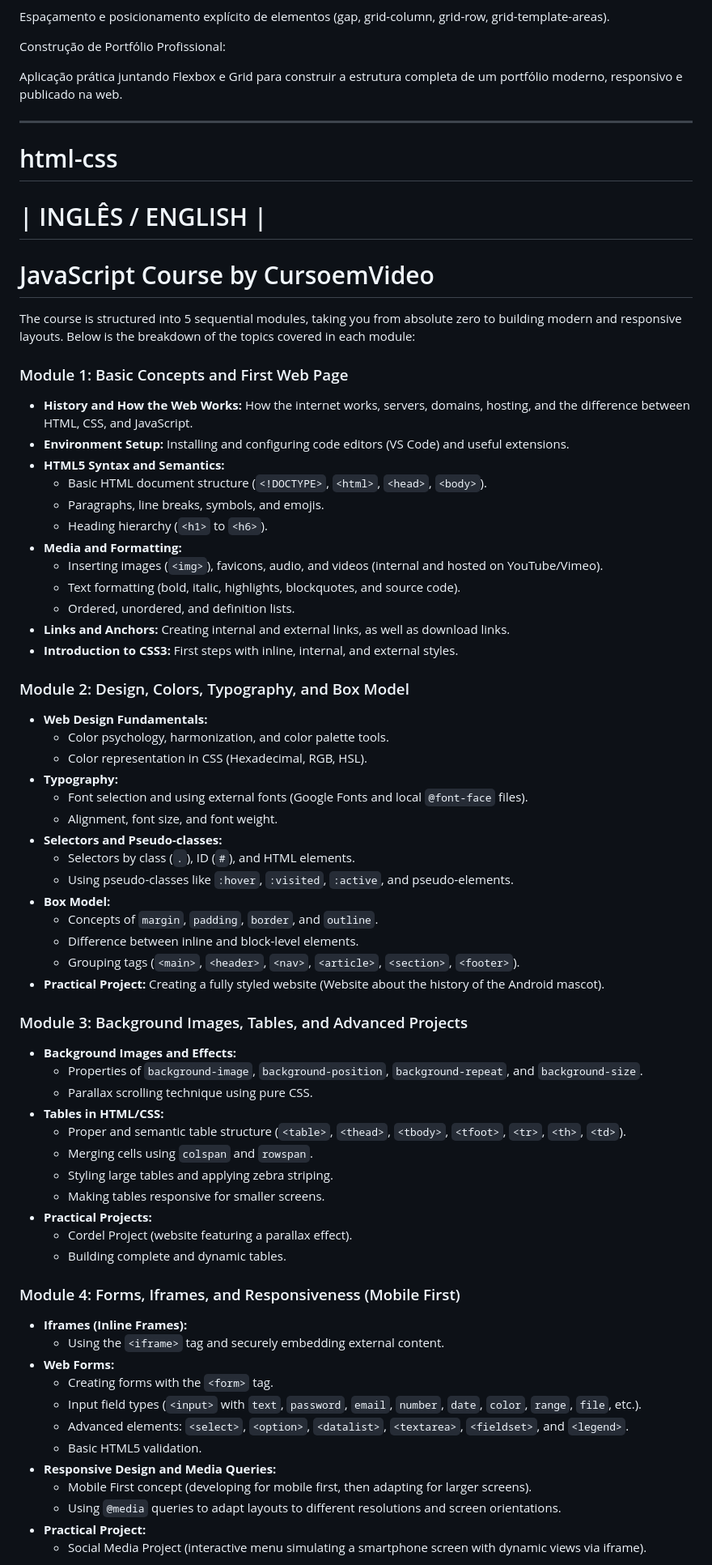
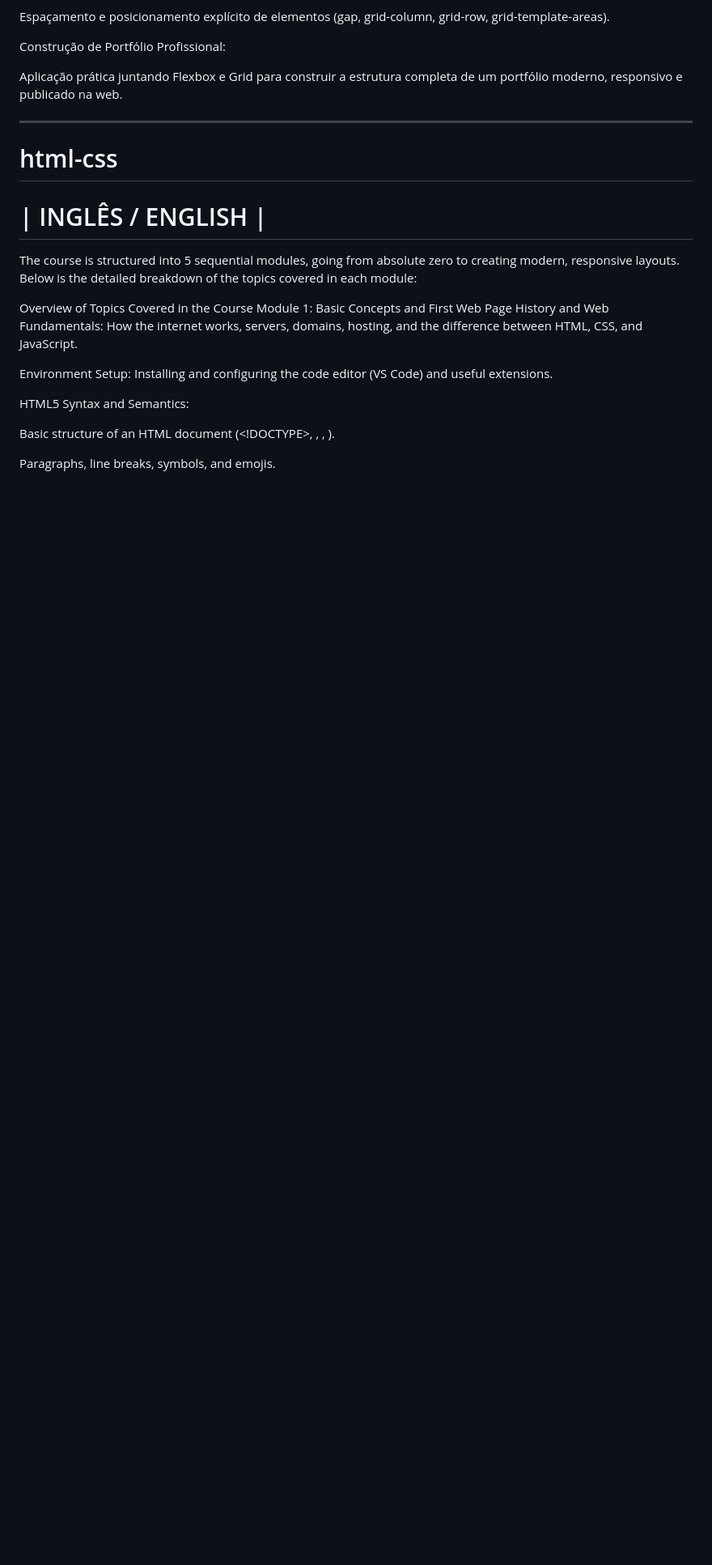
Before and after one commit to guilhermebresserp/html-css, a Markdown page: README.md, the part around one of its changes. Shown at 81% size. Drawn GitHub-style; blank space fills up the shorter version.

```diff
--- a/README.md
+++ b/README.md
@@ -135,64 +135,17 @@ Aplicação prática juntando Flexbox e Grid para construir a estrutura completa
 
 # | INGLÊS / ENGLISH |
 
-# JavaScript Course by CursoemVideo
+The course is structured into 5 sequential modules, going from absolute zero to creating modern, responsive layouts. Below is the detailed breakdown of the topics covered in each module:
 
-The course is structured into 5 sequential modules, taking you from absolute zero to building modern and responsive layouts. Below is the breakdown of the topics covered in each module:
+Overview of Topics Covered in the Course
+Module 1: Basic Concepts and First Web Page
+History and Web Fundamentals: How the internet works, servers, domains, hosting, and the difference between HTML, CSS, and JavaScript.
 
-### Module 1: Basic Concepts and First Web Page
-* **History and How the Web Works:** How the internet works, servers, domains, hosting, and the difference between HTML, CSS, and JavaScript.
-* **Environment Setup:** Installing and configuring code editors (VS Code) and useful extensions.
-* **HTML5 Syntax and Semantics:**
-  * Basic HTML document structure (`<!DOCTYPE>`, `<html>`, `<head>`, `<body>`).
-  * Paragraphs, line breaks, symbols, and emojis.
-  * Heading hierarchy (`<h1>` to `<h6>`).
-* **Media and Formatting:**
-  * Inserting images (`<img>`), favicons, audio, and videos (internal and hosted on YouTube/Vimeo).
-  * Text formatting (bold, italic, highlights, blockquotes, and source code).
-  * Ordered, unordered, and definition lists.
-* **Links and Anchors:** Creating internal and external links, as well as download links.
-* **Introduction to CSS3:** First steps with inline, internal, and external styles.
+Environment Setup: Installing and configuring the code editor (VS Code) and useful extensions.
 
-### Module 2: Design, Colors, Typography, and Box Model
-* **Web Design Fundamentals:**
-  * Color psychology, harmonization, and color palette tools.
-  * Color representation in CSS (Hexadecimal, RGB, HSL).
-* **Typography:**
-  * Font selection and using external fonts (Google Fonts and local `@font-face` files).
-  * Alignment, font size, and font weight.
-* **Selectors and Pseudo-classes:**
-  * Selectors by class (`.`), ID (`#`), and HTML elements.
-  * Using pseudo-classes like `:hover`, `:visited`, `:active`, and pseudo-elements.
-* **Box Model:**
-  * Concepts of `margin`, `padding`, `border`, and `outline`.
-  * Difference between inline and block-level elements.
-  * Grouping tags (`<main>`, `<header>`, `<nav>`, `<article>`, `<section>`, `<footer>`).
-* **Practical Project:** Creating a fully styled website (Website about the history of the Android mascot).
+HTML5 Syntax and Semantics:
 
-### Module 3: Background Images, Tables, and Advanced Projects
-* **Background Images and Effects:**
-  * Properties of `background-image`, `background-position`, `background-repeat`, and `background-size`.
-  * Parallax scrolling technique using pure CSS.
-* **Tables in HTML/CSS:**
-  * Proper and semantic table structure (`<table>`, `<thead>`, `<tbody>`, `<tfoot>`, `<tr>`, `<th>`, `<td>`).
-  * Merging cells using `colspan` and `rowspan`.
-  * Styling large tables and applying zebra striping.
-  * Making tables responsive for smaller screens.
-* **Practical Projects:**
-  * Cordel Project (website featuring a parallax effect).
-  * Building complete and dynamic tables.
+Basic structure of an HTML document (<!DOCTYPE>, <html>, <head>, <body>).
 
-### Module 4: Forms, Iframes, and Responsiveness (Mobile First)
-* **Iframes (Inline Frames):**
-  * Using the `<iframe>` tag and securely embedding external content.
-* **Web Forms:**
-  * Creating forms with the `<form>` tag.
-  * Input field types (`<input>` with `text`, `password`, `email`, `number`, `date`, `color`, `range`, `file`, etc.).
-  * Advanced elements: `<select>`, `<option>`, `<datalist>`, `<textarea>`, `<fieldset>`, and `<legend>`.
-  * Basic HTML5 validation.
-* **Responsive Design and Media Queries:**
-  * Mobile First concept (developing for mobile first, then adapting for larger screens).
-  * Using `@media` queries to adapt layouts to different resolutions and screen orientations.
-* **Practical Project:**
-  * Social Media Project (interactive menu simulating a smartphone screen with dynamic views via iframe).
+Paragraphs, line breaks, symbols, and emojis.
 
```
Also changed, not shown: other parts of README.md (+111 -11 lines).
